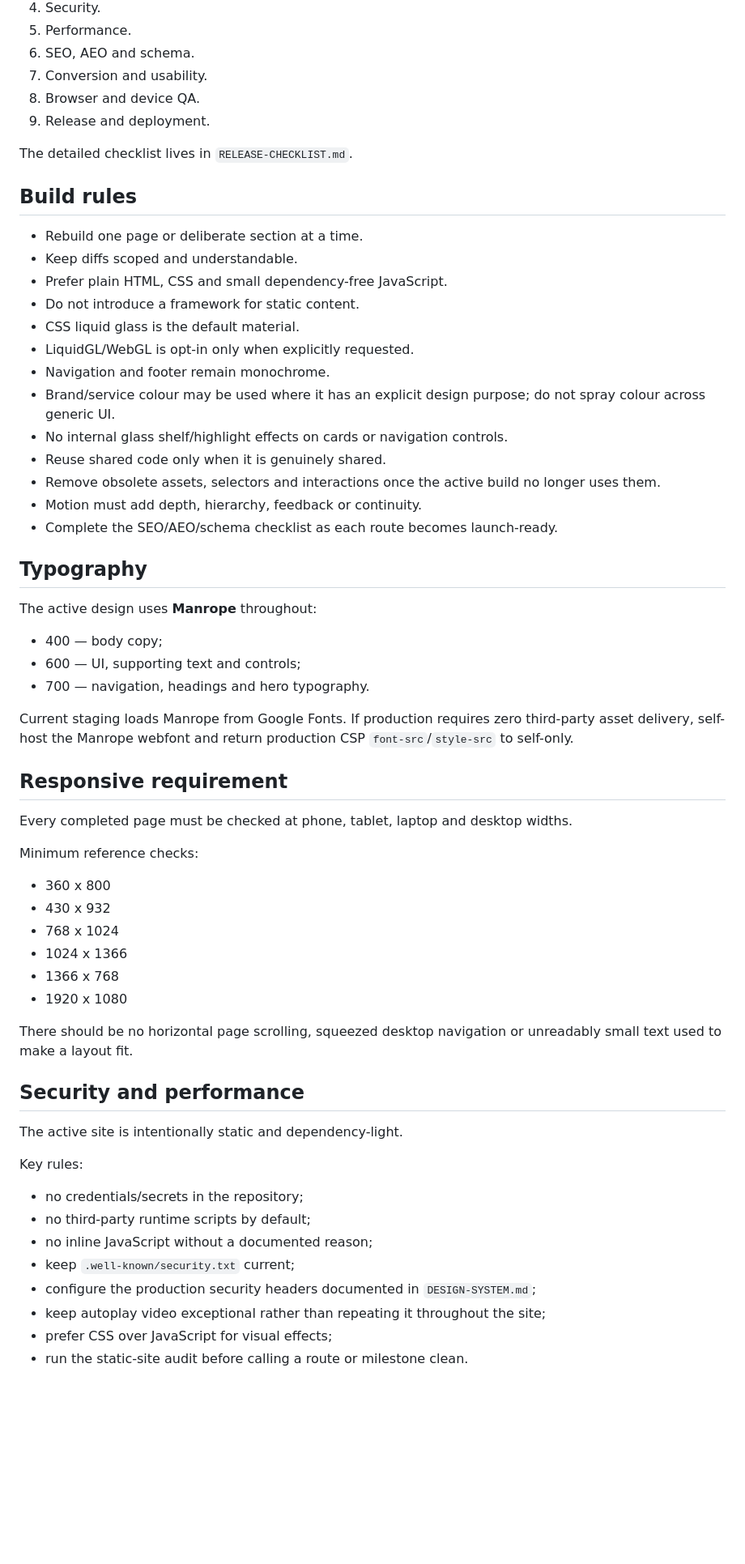
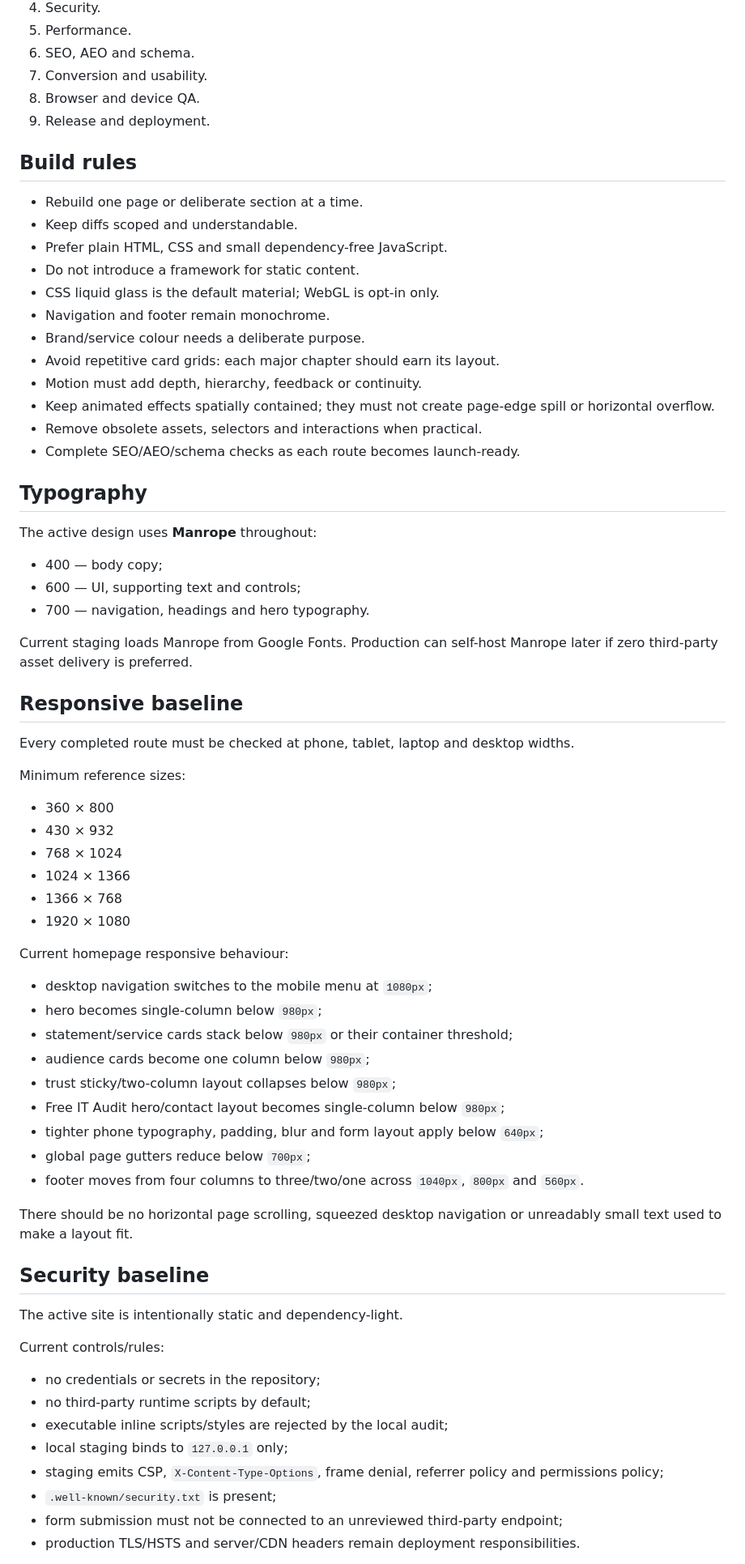
Before and after one commit to charliehart2k-tech/stapleit-website, a Markdown page: README.md, the part around one of its changes. Shown at 81% size. Drawn GitHub-style; blank space fills up the shorter version.

Commit message:
Document homepage v1 baseline and consolidated branch model

```diff
--- a/README.md
+++ b/README.md
@@ -63,23 +69,20 @@ A route is not complete until it has passed:
 8. Browser and device QA.
 9. Release and deployment.
 
-The detailed checklist lives in `RELEASE-CHECKLIST.md`.
-
 ## Build rules
 
 - Rebuild one page or deliberate section at a time.
 - Keep diffs scoped and understandable.
 - Prefer plain HTML, CSS and small dependency-free JavaScript.
 - Do not introduce a framework for static content.
-- CSS liquid glass is the default material.
-- LiquidGL/WebGL is opt-in only when explicitly requested.
+- CSS liquid glass is the default material; WebGL is opt-in only.
 - Navigation and footer remain monochrome.
-- Brand/service colour may be used where it has an explicit design purpose; do not spray colour across generic UI.
-- No internal glass shelf/highlight effects on cards or navigation controls.
-- Reuse shared code only when it is genuinely shared.
-- Remove obsolete assets, selectors and interactions once the active build no longer uses them.
+- Brand/service colour needs a deliberate purpose.
+- Avoid repetitive card grids: each major chapter should earn its layout.
 - Motion must add depth, hierarchy, feedback or continuity.
-- Complete the SEO/AEO/schema checklist as each route becomes launch-ready.
+- Keep animated effects spatially contained; they must not create page-edge spill or horizontal overflow.
+- Remove obsolete assets, selectors and interactions when practical.
+- Complete SEO/AEO/schema checks as each route becomes launch-ready.
 
 ## Typography
 
@@ -89,35 +92,47 @@ The active design uses **Manrope** throughout:
 - 600 — UI, supporting text and controls;
 - 700 — navigation, headings and hero typography.
 
-Current staging loads Manrope from Google Fonts. If production requires zero third-party asset delivery, self-host the Manrope webfont and return production CSP `font-src`/`style-src` to self-only.
+Current staging loads Manrope from Google Fonts. Production can self-host Manrope later if zero third-party asset delivery is preferred.
 
-## Responsive requirement
+## Responsive baseline
 
-Every completed page must be checked at phone, tablet, laptop and desktop widths.
+Every completed route must be checked at phone, tablet, laptop and desktop widths.
 
-Minimum reference checks:
+Minimum reference sizes:
 
-- 360 x 800
-- 430 x 932
-- 768 x 1024
-- 1024 x 1366
-- 1366 x 768
-- 1920 x 1080
+- 360 × 800
+- 430 × 932
+- 768 × 1024
+- 1024 × 1366
+- 1366 × 768
+- 1920 × 1080
+
+Current homepage responsive behaviour:
+
+- desktop navigation switches to the mobile menu at `1080px`;
+- hero becomes single-column below `980px`;
+- statement/service cards stack below `980px` or their container threshold;
+- audience cards become one column below `980px`;
+- trust sticky/two-column layout collapses below `980px`;
+- Free IT Audit hero/contact layout becomes single-column below `980px`;
+- tighter phone typography, padding, blur and form layout apply below `640px`;
+- global page gutters reduce below `700px`;
+- footer moves from four columns to three/two/one across `1040px`, `800px` and `560px`.
 
 There should be no horizontal page scrolling, squeezed desktop navigation or unreadably small text used to make a layout fit.
 
-## Security and performance
+## Security baseline
 
 The active site is intentionally static and dependency-light.
 
-Key rules:
+Current controls/rules:
 
-- no credentials/secrets in the repository;
+- no credentials or secrets in the repository;
 - no third-party runtime scripts by default;
-- no inline JavaScript without a documented reason;
-- keep `.well-known/security.txt` current;
-- configure the production security headers documented in `DESIGN-SYSTEM.md`;
-- keep autoplay video exceptional rather than repeating it throughout the site;
-- prefer CSS over JavaScript for visual effects;
-- run the static-site audit before calling a route or milestone clean.
+- executable inline scripts/styles are rejected by the local audit;
+- local staging binds to `127.0.0.1` only;
+- staging emits CSP, `X-Content-Type-Options`, frame denial, referrer policy and permissions policy;
+- `.well-known/security.txt` is present;
+- form submission must not be connected to an unreviewed third-party endpoint;
+- production TLS/HSTS and server/CDN headers remain deployment responsibilities.
 
```
Also changed, not shown: other parts of README.md (+52 -41 lines).
